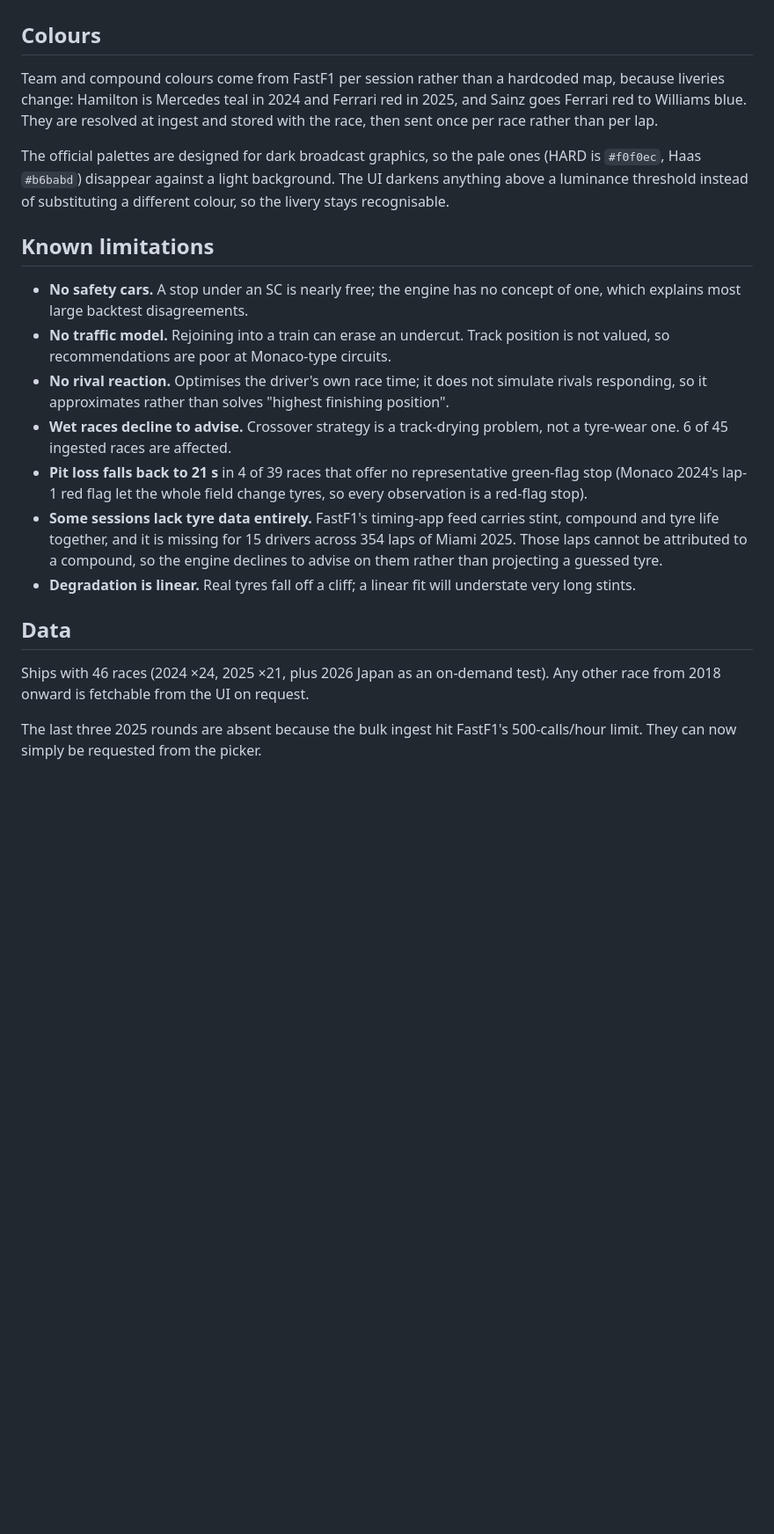
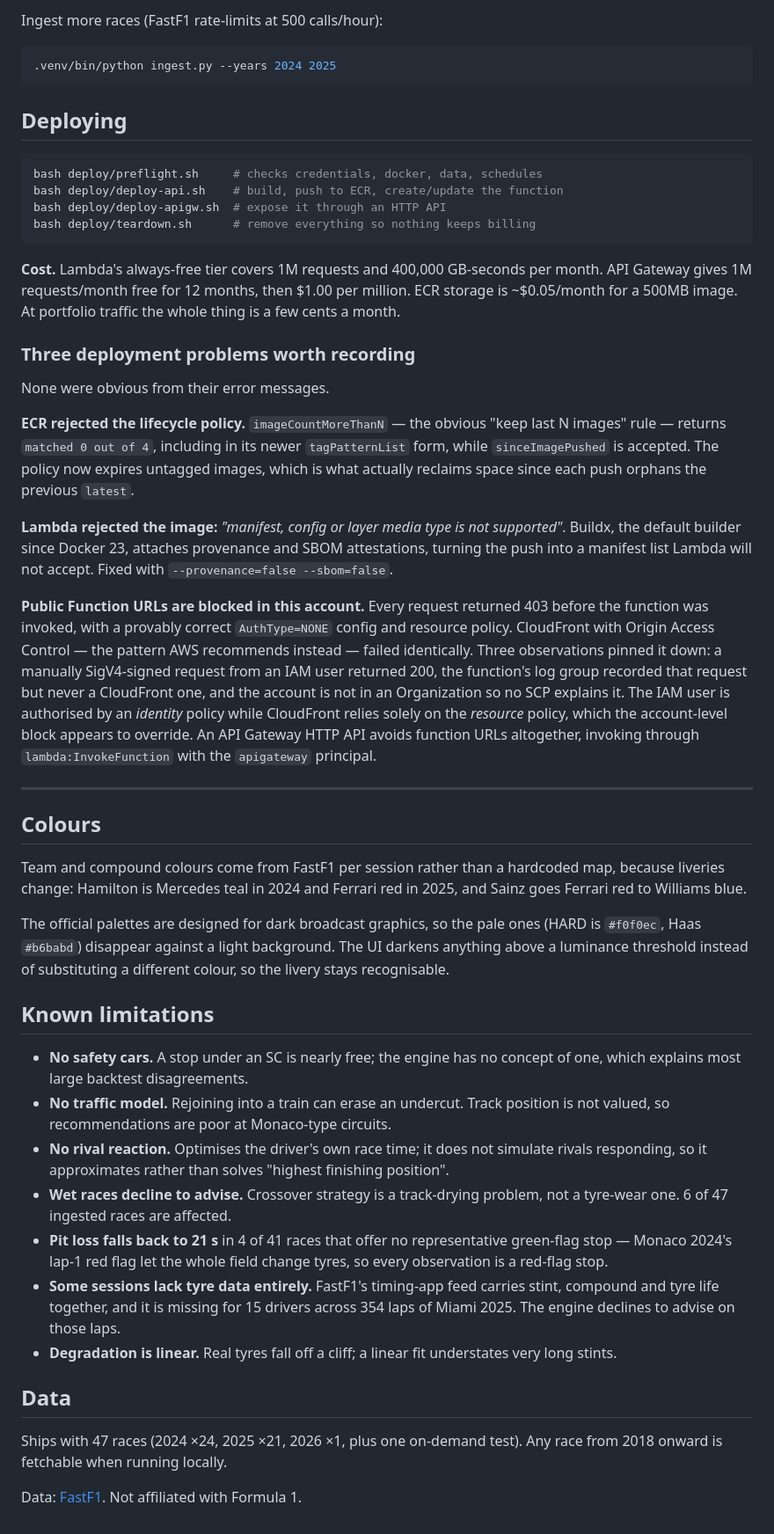
Before and after one commit to Aalhad-Pathare/f1-strategy, a Markdown page: README.md, the part around the change printed below. Shown: that part at 88% size. Rendered like a GitHub page; blank space fills up the shorter version.

````diff
--- a/README.md
+++ b/README.md
@@ -188,10 +150,57 @@ Teams are not a perfect oracle, so agreement is evidence rather than proof.
+Ingest more races (FastF1 rate-limits at 500 calls/hour):
+
+```bash
+.venv/bin/python ingest.py --years 2024 2025
+```
+
+## Deploying
+
+```bash
+bash deploy/preflight.sh     # checks credentials, docker, data, schedules
+bash deploy/deploy-api.sh    # build, push to ECR, create/update the function
+bash deploy/deploy-apigw.sh  # expose it through an HTTP API
+bash deploy/teardown.sh      # remove everything so nothing keeps billing
+```
+
+**Cost.** Lambda's always-free tier covers 1M requests and 400,000 GB-seconds per
+month. API Gateway gives 1M requests/month free for 12 months, then $1.00 per
+million. ECR storage is ~$0.05/month for a 500MB image. At portfolio traffic the
+whole thing is a few cents a month.
+
+### Three deployment problems worth recording
+
+None were obvious from their error messages.
+
+**ECR rejected the lifecycle policy.** `imageCountMoreThanN` — the obvious "keep
+last N images" rule — returns `matched 0 out of 4`, including in its newer
+`tagPatternList` form, while `sinceImagePushed` is accepted. The policy now
+expires untagged images, which is what actually reclaims space since each push
+orphans the previous `latest`.
+
+**Lambda rejected the image:** *"manifest, config or layer media type is not
+supported"*. Buildx, the default builder since Docker 23, attaches provenance and
+SBOM attestations, turning the push into a manifest list Lambda will not accept.
+Fixed with `--provenance=false --sbom=false`.
+
+**Public Function URLs are blocked in this account.** Every request returned 403
+before the function was invoked, with a provably correct `AuthType=NONE` config
+and resource policy. CloudFront with Origin Access Control — the pattern AWS
+recommends instead — failed identically. Three observations pinned it down: a
+manually SigV4-signed request from an IAM user returned 200, the function's log
+group recorded that request but never a CloudFront one, and the account is not in
+an Organization so no SCP explains it. The IAM user is authorised by an *identity*
+policy while CloudFront relies solely on the *resource* policy, which the
+account-level block appears to override. An API Gateway HTTP API avoids function
+URLs altogether, invoking through `lambda:InvokeFunction` with the `apigateway`
+principal.
+
+---
 
 ## Colours
 
 Team and compound colours come from FastF1 per session rather than a hardcoded
-map, because liveries change: Hamilton is Mercedes teal in 2024 and Ferrari red
-in 2025, and Sainz goes Ferrari red to Williams blue. They are resolved at ingest
-and stored with the race, then sent once per race rather than per lap.
+map, because liveries change: Hamilton is Mercedes teal in 2024 and Ferrari red in
+2025, and Sainz goes Ferrari red to Williams blue.
 
 The official palettes are designed for dark broadcast graphics, so the pale ones
 (HARD is `#f0f0ec`, Haas `#b6babd`) disappear against a light background. The UI
@@ -200,29 +209,27 @@ colour, so the livery stays recognisable.
 
 ## Known limitations
 
-- **No safety cars.** A stop under an SC is nearly free; the engine has no
-  concept of one, which explains most large backtest disagreements.
+- **No safety cars.** A stop under an SC is nearly free; the engine has no concept
+  of one, which explains most large backtest disagreements.
 - **No traffic model.** Rejoining into a train can erase an undercut. Track
   position is not valued, so recommendations are poor at Monaco-type circuits.
-- **No rival reaction.** Optimises the driver's own race time; it does not
-  simulate rivals responding, so it approximates rather than solves "highest
-  finishing position".
+- **No rival reaction.** Optimises the driver's own race time; it does not simulate
+  rivals responding, so it approximates rather than solves "highest finishing
+  position".
 - **Wet races decline to advise.** Crossover strategy is a track-drying problem,
-  not a tyre-wear one. 6 of 45 ingested races are affected.
-- **Pit loss falls back to 21 s** in 4 of 39 races that offer no representative
-  green-flag stop (Monaco 2024's lap-1 red flag let the whole field change tyres,
-  so every observation is a red-flag stop).
+  not a tyre-wear one. 6 of 47 ingested races are affected.
+- **Pit loss falls back to 21 s** in 4 of 41 races that offer no representative
+  green-flag stop — Monaco 2024's lap-1 red flag let the whole field change tyres,
+  so every observation is a red-flag stop.
 - **Some sessions lack tyre data entirely.** FastF1's timing-app feed carries
   stint, compound and tyre life together, and it is missing for 15 drivers across
-  354 laps of Miami 2025. Those laps cannot be attributed to a compound, so the
-  engine declines to advise on them rather than projecting a guessed tyre.
-- **Degradation is linear.** Real tyres fall off a cliff; a linear fit will
-  understate very long stints.
+  354 laps of Miami 2025. The engine declines to advise on those laps.
+- **Degradation is linear.** Real tyres fall off a cliff; a linear fit understates
+  very long stints.
 
 ## Data
 
-Ships with 46 races (2024 ×24, 2025 ×21, plus 2026 Japan as an on-demand test).
-Any other race from 2018 onward is fetchable from the UI on request.
+Ships with 47 races (2024 ×24, 2025 ×21, 2026 ×1, plus one on-demand test). Any
+race from 2018 onward is fetchable when running locally.
 
-The last three 2025 rounds are absent because the bulk ingest hit FastF1's
-500-calls/hour limit. They can now simply be requested from the picker.
+Data: [FastF1](https://github.com/theOehrly/Fast-F1). Not affiliated with Formula 1.
````
Also changed, not shown: other parts of README.md (+92 -130 lines), docs/screenshots/01-overview.png (added), docs/screenshots/02-rivals.png (added), docs/screenshots/03-seasons.png (added), 1 other file.
